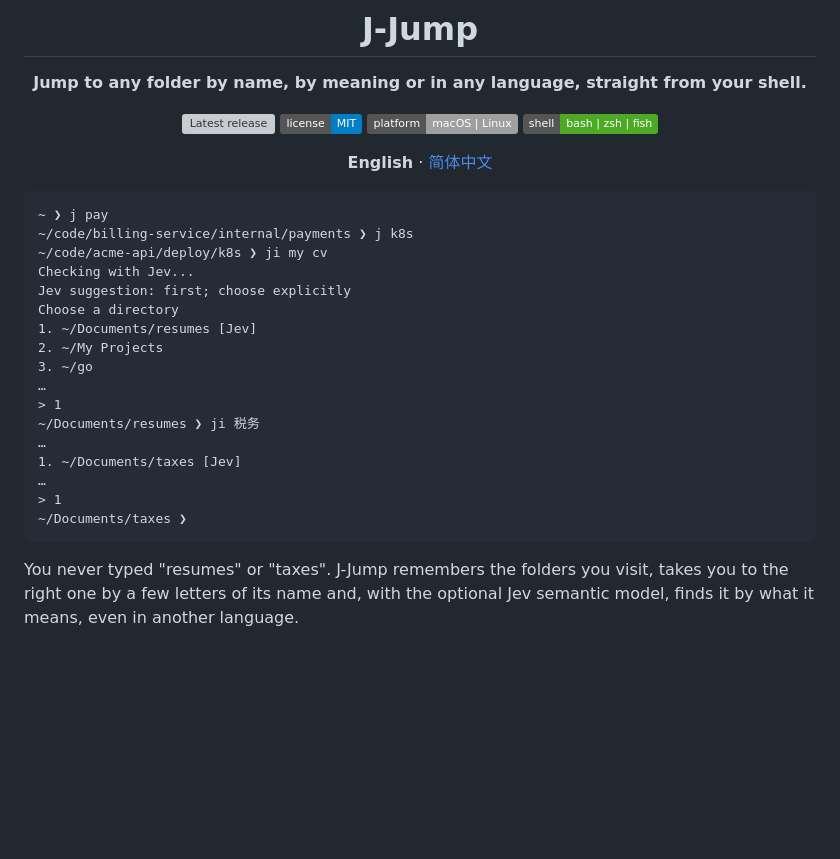
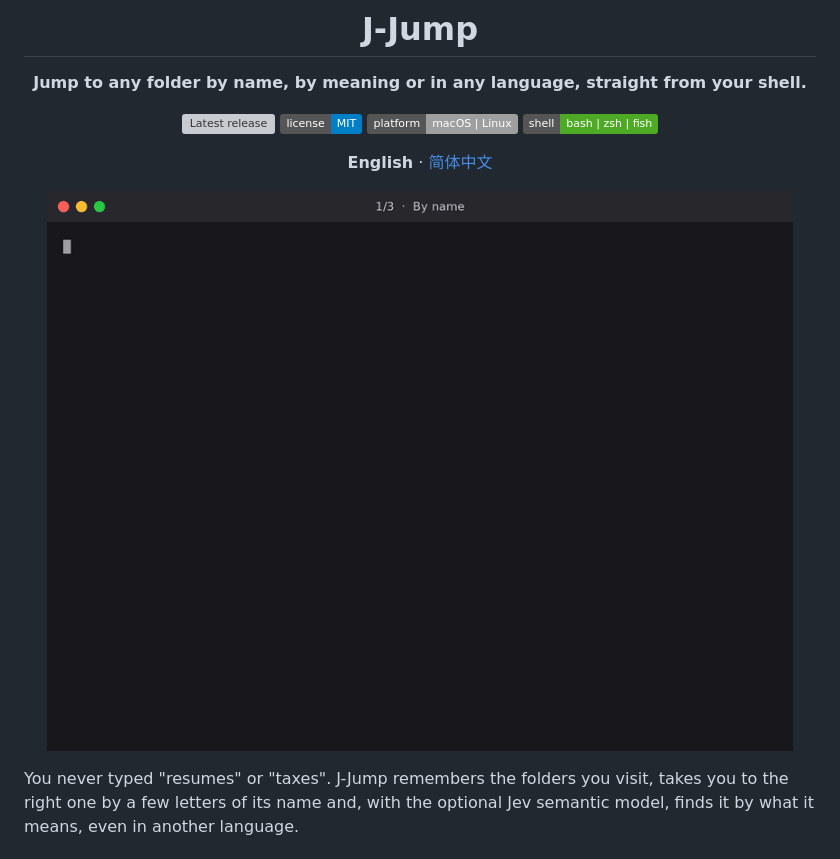
Before and after one commit to mreasonyang/j-jump, a Markdown page: README.md, the part around the change. Rendered like a GitHub page; pictures changed too: .github/assets/demo.gif (added); badges without logos; blank space fills up the shorter version; grey boxes are pictures that could not be loaded.

````diff
--- a/README.md
+++ b/README.md
@@ -13,25 +13,7 @@
 
 </div>
 
-```text
-~ ❯ j pay
-~/code/billing-service/internal/payments ❯ j k8s
-~/code/acme-api/deploy/k8s ❯ ji my cv
-Checking with Jev...
-Jev suggestion: first; choose explicitly
-Choose a directory
-1. ~/Documents/resumes [Jev]
-2. ~/My Projects
-3. ~/go
-…
-> 1
-~/Documents/resumes ❯ ji 税务
-…
-1. ~/Documents/taxes [Jev]
-…
-> 1
-~/Documents/taxes ❯
-```
+<p align="center"><img src=".github/assets/demo.gif" alt="J-Jump demo: j pay jumps by name; ji my cv finds resumes with Jev; ji 税务 finds taxes" width="760"></p>
 
 You never typed "resumes" or "taxes". J-Jump remembers the folders you visit, takes you to the right one by a few
 letters of its name and, with the optional Jev semantic model, finds it by what it means, even in another language.
````
Also changed, not shown: README.zh-CN.md (+1 -19 lines).
